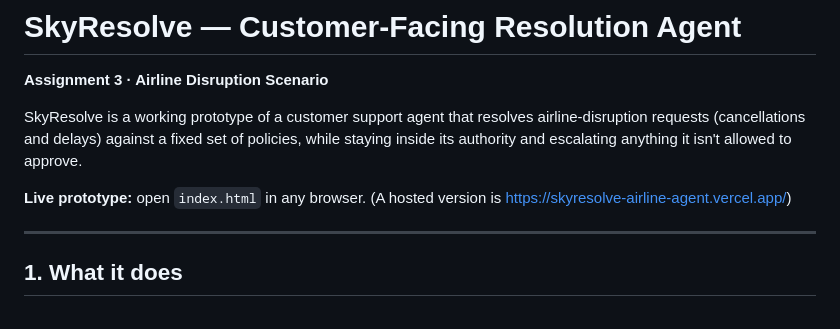
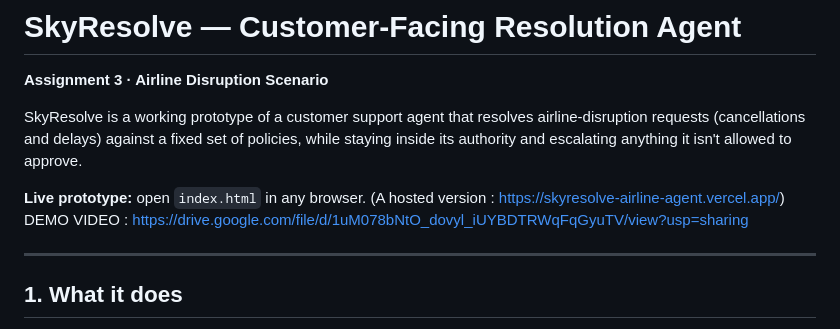
Before and after one commit to suraj7880314386/skyresolve-airline-agent, a Markdown page: README.md, the part around the change. Drawn GitHub-style.

```diff
--- a/README.md
+++ b/README.md
@@ -6,7 +6,8 @@ airline-disruption requests (cancellations and delays) against a fixed set
 of policies, while staying inside its authority and escalating anything it
 isn't allowed to approve.
 
-**Live prototype:** open `index.html` in any browser. (A hosted version is https://skyresolve-airline-agent.vercel.app/)
+**Live prototype:** open `index.html` in any browser. (A hosted version : https://skyresolve-airline-agent.vercel.app/)
+DEMO VIDEO : https://drive.google.com/file/d/1uM078bNtO_dovyl_iUYBDTRWqFqGyuTV/view?usp=sharing
 
 ---
 
```
